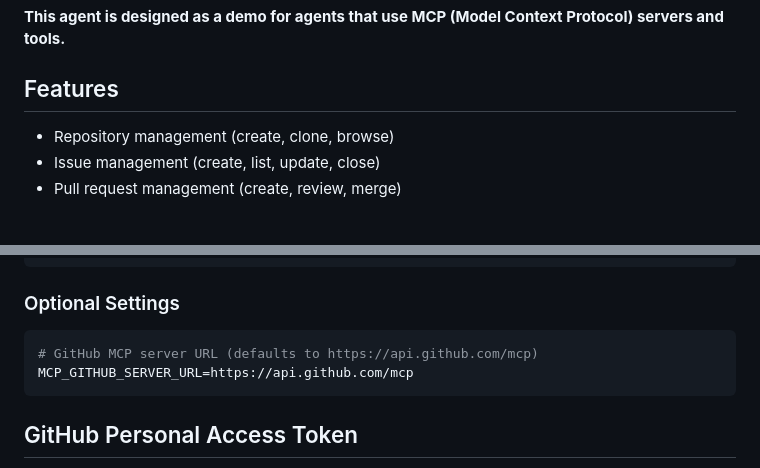
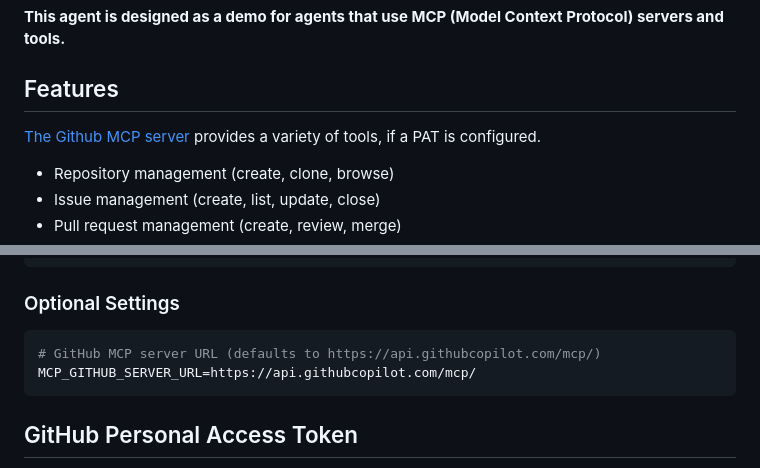
Before and after one commit to JoshuaC215/agent-service-toolkit, a Markdown page: docs/GitHub_MCP_Agent.md, 2 parts joined by grey strips. Drawn GitHub-style; blank space fills up the shorter version.

Commit message:
Add link to MCP server, update url

````diff
--- a/docs/GitHub_MCP_Agent.md
+++ b/docs/GitHub_MCP_Agent.md
@@ -5,6 +5,7 @@ The GitHub MCP Agent is a specialized agent that uses GitHub MCP (Model Context
 **This agent is designed as a demo for agents that use MCP (Model Context Protocol) servers and tools.**
 
 ## Features
+[The Github MCP server](https://github.com/github/github-mcp-server) provides a variety of tools, if a PAT is configured.
 
 - Repository management (create, clone, browse)
 - Issue management (create, list, update, close)
@@ -28,8 +29,8 @@ GITHUB_PAT=your_github_personal_access_token_here
 ### Optional Settings
 
 ```bash
-# GitHub MCP server URL (defaults to https://api.github.com/mcp)
-MCP_GITHUB_SERVER_URL=https://api.github.com/mcp
+# GitHub MCP server URL (defaults to https://api.githubcopilot.com/mcp/)
+MCP_GITHUB_SERVER_URL=https://api.githubcopilot.com/mcp/
 ```
 
 ## GitHub Personal Access Token
````
